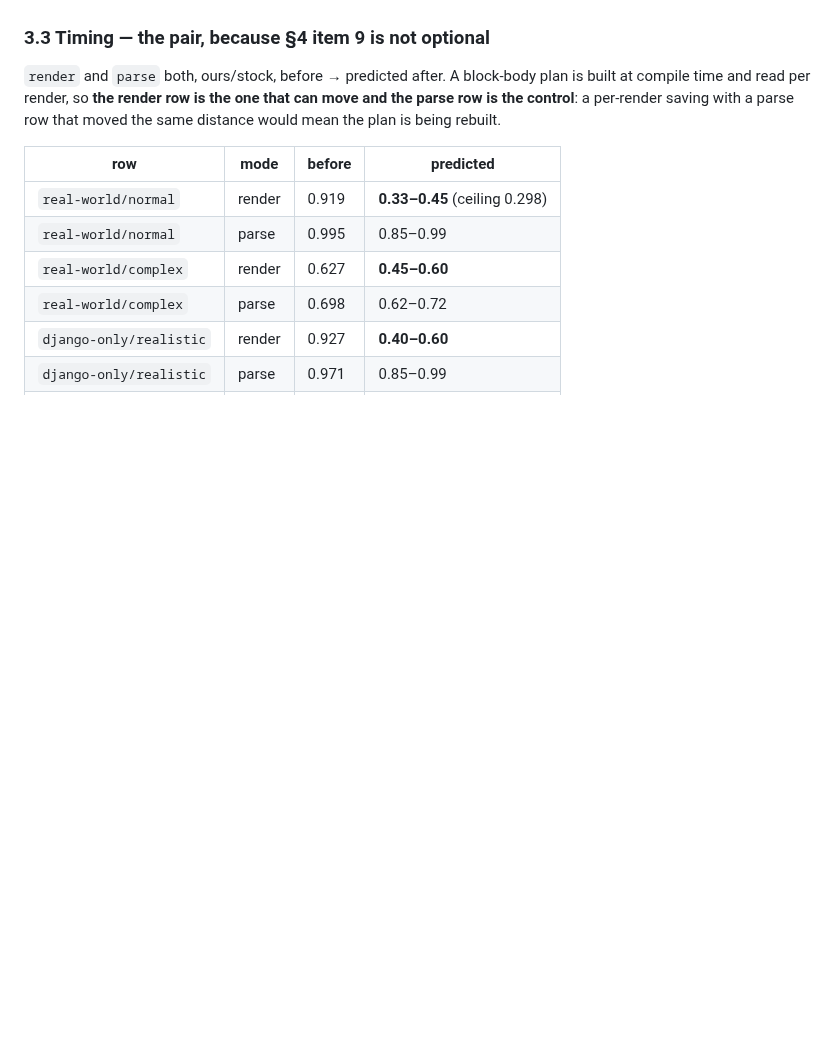
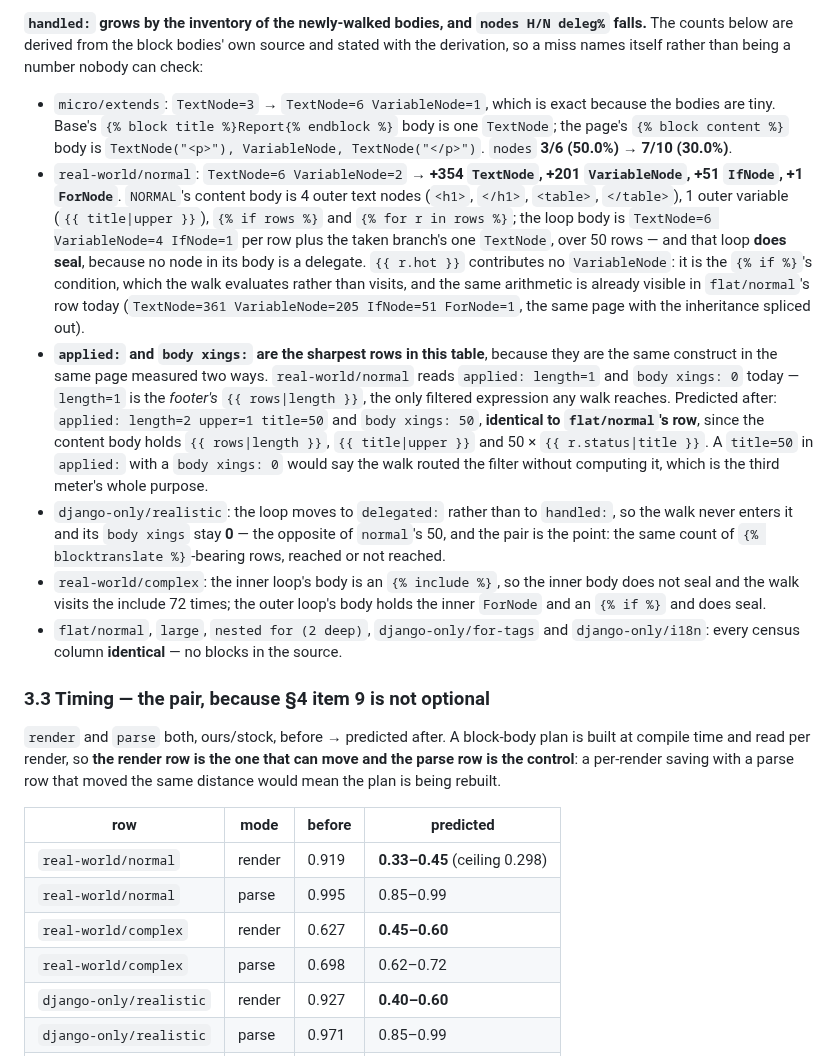
Before and after one commit to ipmb/django-rust-templates, a Markdown page: .review/m19-measurements/step5_prediction.md, the part around one of its changes. Rendered like a GitHub page; blank space fills up the shorter version.

```diff
--- a/.review/m19-measurements/step5_prediction.md
+++ b/.review/m19-measurements/step5_prediction.md
@@ -132,3 +156,43 @@ doing something other than what this section says it does.
+**`handled:` grows by the inventory of the newly-walked bodies, and `nodes H/N
+deleg%` falls.**  The counts below are derived from the block bodies' own source
+and stated with the derivation, so a miss names itself rather than being a
+number nobody can check:
+
+* `micro/extends`: `TextNode=3` → `TextNode=6 VariableNode=1`, which is exact
+  because the bodies are tiny.  Base's `{% block title %}Report{% endblock %}`
+  body is one `TextNode`; the page's `{% block content %}` body is
+  `TextNode("<p>"), VariableNode, TextNode("</p>")`.  `nodes` **3/6 (50.0%) →
+  7/10 (30.0%)**.
+* `real-world/normal`: `TextNode=6 VariableNode=2` → **+354 `TextNode`,
+  +201 `VariableNode`, +51 `IfNode`, +1 `ForNode`**.  `NORMAL`'s content body is
+  4 outer text nodes (`<h1>`, `</h1>`, `<table>`, `</table>`), 1 outer variable
+  (`{{ title|upper }}`), `{% if rows %}` and `{% for r in rows %}`; the loop
+  body is `TextNode=6 VariableNode=4 IfNode=1` per row plus the taken branch's
+  one `TextNode`, over 50 rows — and that loop **does seal**, because no node in
+  its body is a delegate.  `{{ r.hot }}` contributes no `VariableNode`: it is the
+  `{% if %}`'s condition, which the walk evaluates rather than visits, and the
+  same arithmetic is already visible in `flat/normal`'s row today
+  (`TextNode=361 VariableNode=205 IfNode=51 ForNode=1`, the same page with the
+  inheritance spliced out).
+* **`applied:` and `body xings:` are the sharpest rows in this table**, because
+  they are the same construct in the same page measured two ways.
+  `real-world/normal` reads `applied: length=1` and `body xings: 0` today —
+  `length=1` is the *footer's* `{{ rows|length }}`, the only filtered expression
+  any walk reaches.  Predicted after: `applied: length=2 upper=1 title=50` and
+  `body xings: 50`, **identical to `flat/normal`'s row**, since the content body
+  holds `{{ rows|length }}`, `{{ title|upper }}` and 50 × `{{ r.status|title }}`.
+  A `title=50` in `applied:` with a `body xings: 0` would say the walk routed the
+  filter without computing it, which is the third meter's whole purpose.
+* `django-only/realistic`: the loop moves to `delegated:` rather than to
+  `handled:`, so the walk never enters it and its `body xings` stay **0** — the
+  opposite of `normal`'s 50, and the pair is the point: the same count of
+  `{% blocktranslate %}`-bearing rows, reached or not reached.
+* `real-world/complex`: the inner loop's body is an `{% include %}`, so the inner
+  body does not seal and the walk visits the include 72 times; the outer loop's
+  body holds the inner `ForNode` and an `{% if %}` and does seal.
+* `flat/normal`, `large`, `nested for (2 deep)`, `django-only/for-tags` and
+  `django-only/i18n`: every census column **identical** — no blocks in the
+  source.
 
 ### 3.3 Timing — the pair, because §4 item 9 is not optional
 
```
Also changed, not shown: other parts of .review/m19-measurements/step5_prediction.md (+62 -33 lines).
